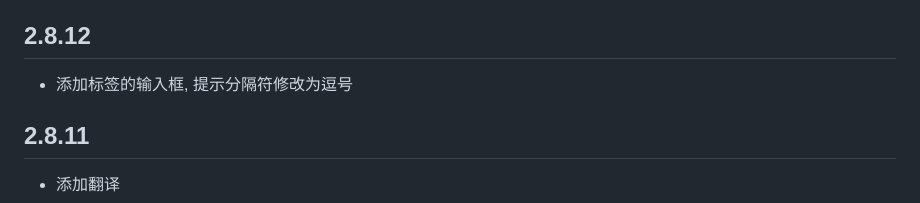
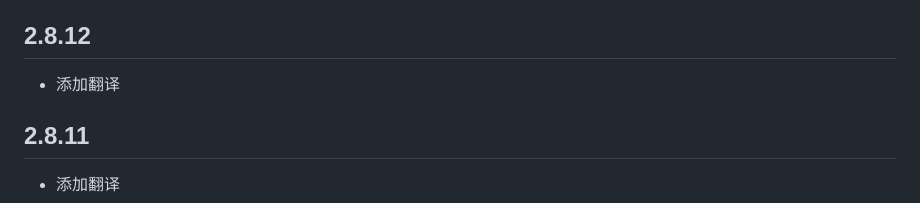
Before and after one commit to EhTagTranslation/EhSyringe, a Markdown page: CHANGELOG.md, the part around the change. GitHub-like rendering.

Commit message:
Update CHANGELOG.md
不小心粘贴错位置了

```diff
--- a/CHANGELOG.md
+++ b/CHANGELOG.md
@@ -31,7 +31,7 @@
 
 ## 2.8.12
 
--   添加标签的输入框, 提示分隔符修改为逗号
+-   添加翻译
 
 ## 2.8.11
 
```
